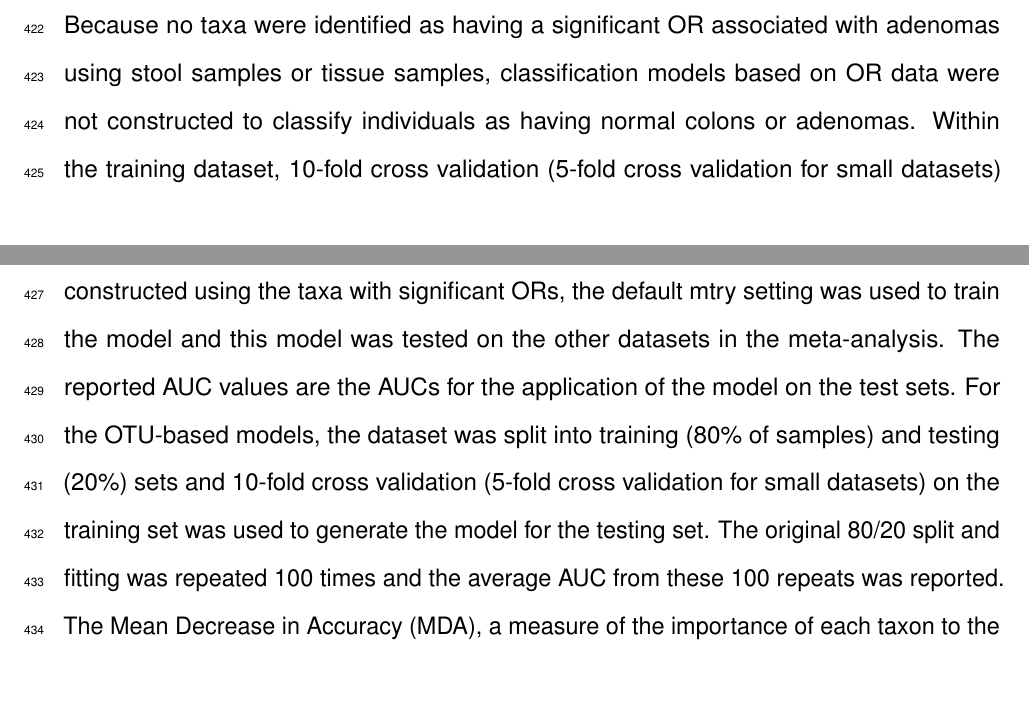
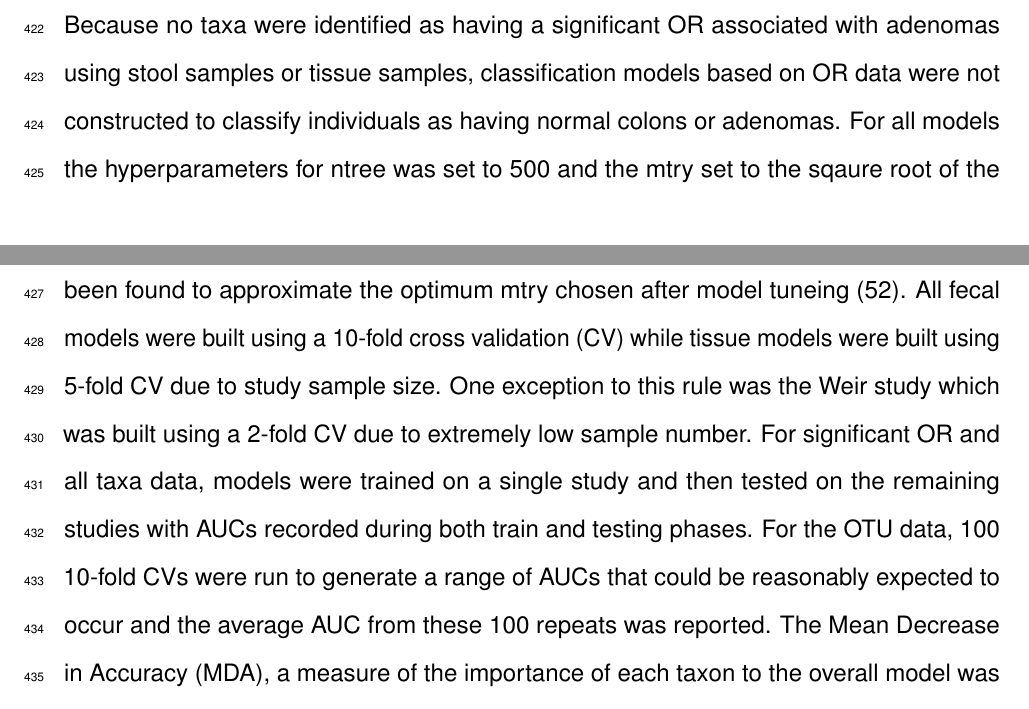
Before and after one commit to SchlossLab/Sze_CRCMetaAnalysis_mBio_2018, an R Markdown document (submission/manuscript.Rmd): two parts of pages 19 and 20 of 37, joined at a grey line, cut so that both start at the same text. The pictures show the output file submission/manuscript.pdf that the author committed with the source.

Commit message:
update RF section --ok from josh on understandability

```diff
--- a/submission/manuscript.Rmd
+++ b/submission/manuscript.Rmd
@@ -285,7 +285,7 @@ We calculated alpha diversity metrics (i.e. OTU richness, evenness, and Shannon
 
 
 ***Random Forest classification analysis.***
-To classify individuals as having normal colons or tumors, we built Random Forest classification models for each dataset and comparison using taxa with significant ORs (after multiple comparison correction), all taxa, or OTUs. Because no taxa were identified as having a significant OR associated with adenomas using stool samples or tissue samples, classification models based on OR data were not constructed to classify individuals as having normal colons or adenomas. Within the training dataset, 10-fold cross validation (5-fold cross validation for small datasets) was used to build a model that was then evaluated on the testing set. For the models constructed using the taxa with significant ORs, the default mtry setting was used to train the model and this model was tested on the other datasets in the meta-analysis. The reported AUC values are the AUCs for the application of the model on the test sets. For the OTU-based models, the dataset was split into training (80% of samples) and testing (20%) sets and 10-fold cross validation (5-fold cross validation for small datasets) on the training set was used to generate the model for the testing set. The original 80/20 split and fitting was repeated 100 times and the average AUC from these 100 repeats was reported. The Mean Decrease in Accuracy (MDA), a measure of the importance of each taxon to the overall model was used to rank the taxa used in each model. For all models, the default setting used was $\sqrt{p}$, where p is all the variables used in the respective model. Normally, $\sqrt{p}$ has been found to be what is chosen as the ideal mtry after model tuneing [@Breiman2001].
+To classify individuals as having normal colons or tumors, we built Random Forest classification models for each dataset and comparison using taxa with significant ORs (after multiple comparison correction), all taxa, or OTUs.  Because no taxa were identified as having a significant OR associated with adenomas using stool samples or tissue samples, classification models based on OR data were not constructed to classify individuals as having normal colons or adenomas. For all models the hyperparameters for ntree was set to 500 and the mtry set to the sqaure root of the number of taxa or OTUs within the model ($\sqrt{total~variables}$). The $\sqrt{total~variables}$ has been found to approximate the optimum mtry chosen after model tuneing [@Breiman2001]. All fecal models were built using a 10-fold cross validation (CV) while tissue models were built using 5-fold CV due to study sample size. One exception to this rule was the Weir study which was built using a 2-fold CV due to extremely low sample number. For significant OR and all taxa data, models were trained on a single study and then tested on the remaining studies with AUCs recorded during both train and testing phases. For the OTU data, 100 10-fold CVs were run to generate a range of AUCs that could be reasonably expected to occur and the average AUC from these 100 repeats was reported. The Mean Decrease in Accuracy (MDA), a measure of the importance of each taxon to the overall model was used to rank the taxa used in each model.
 
 
 ***Statistical Analysis.***
```
Also changed, not shown: submission/manuscript.pdf, submission/manuscript.tex.
